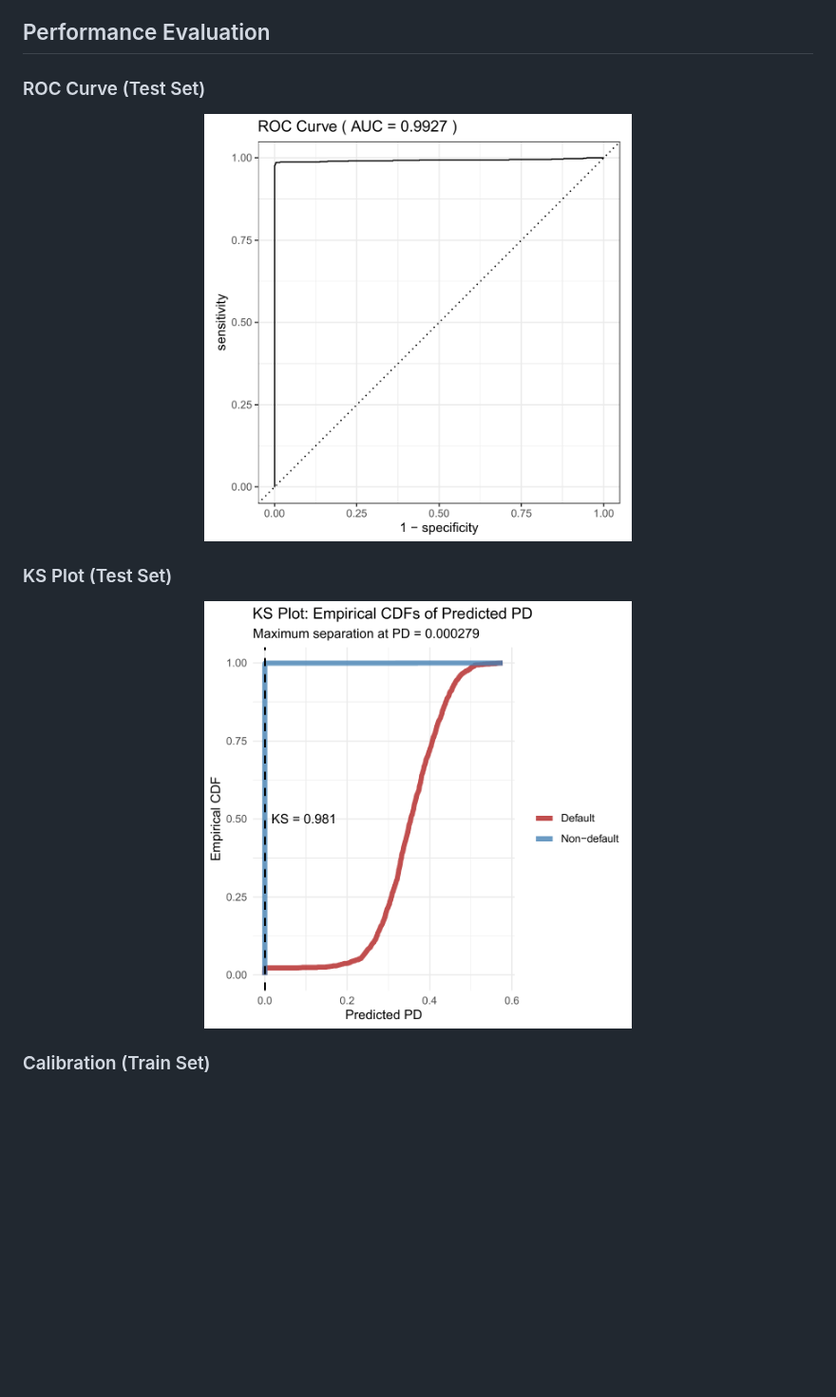
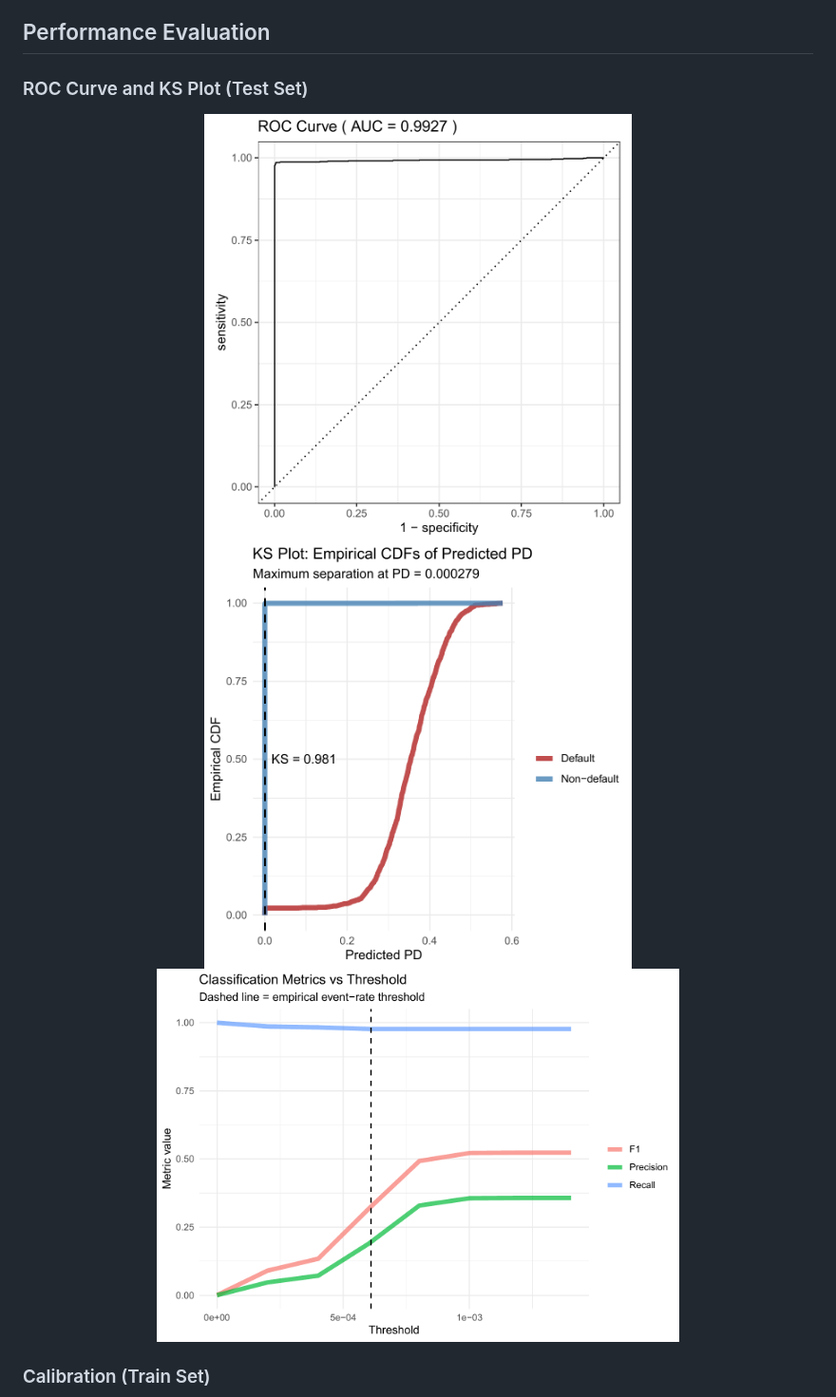
Before and after one commit to antonio-apm/credit-risk-hazard-model, a Markdown page: README.md, the part around one of its changes. Shown at 95% size. Rendered like a GitHub page; blank space fills up the shorter version.

```diff
--- a/README.md
+++ b/README.md
@@ -62,14 +62,11 @@
 
 ## Performance Evaluation
 
-### ROC Curve (Test Set)
+### ROC Curve and KS Plot (Test Set)
 <p align="center">
-  <img src="figures/roc_curve_1.png" width="450">
-</p>
-
-### KS Plot (Test Set)
-<p align="center">
-  <img src="figures/ks_plot_1.png" width="450">
+    <img src="figures/roc_curve_1.png" width="450">
+    <img src="figures/ks_plot_1.png" width="450">
+    <img src="figures/threshold_metrics_zoom_1.png" width="550">
 </p>
 
 ### Calibration (Train Set)
```
Also changed, not shown: other parts of README.md (+1 -7 lines).
